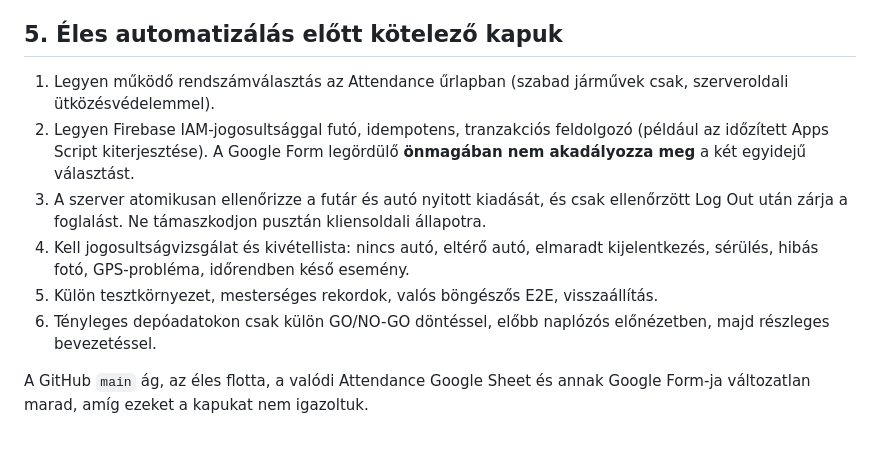
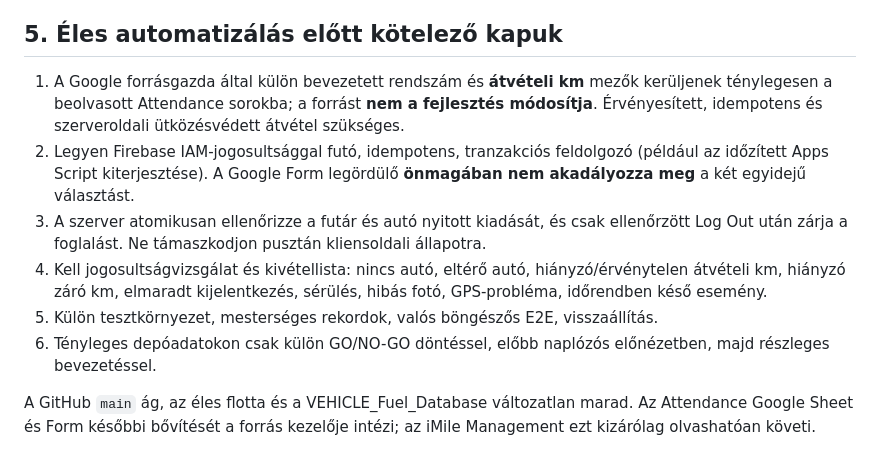
Before and after one commit to gwkq45tyzn-ctrl/flotta-nyilvantarto, a Markdown page: staging/imile-management/ATTENDANCE_AUTO_FLOTTA.md, the part around one of its changes. Drawn GitHub-style.

```diff
--- a/staging/imile-management/ATTENDANCE_AUTO_FLOTTA.md
+++ b/staging/imile-management/ATTENDANCE_AUTO_FLOTTA.md
@@ -41,11 +55,11 @@ A jelenlegi staging megvalósítás **olvasó rekonstrukció**, nem rögzít él
 
 ## 5. Éles automatizálás előtt kötelező kapuk
 
-1. Legyen működő rendszámválasztás az Attendance űrlapban (szabad járművek csak, szerveroldali ütközésvédelemmel).
+1. A Google forrásgazda által külön bevezetett rendszám és **átvételi km** mezők kerüljenek ténylegesen a beolvasott Attendance sorokba; a forrást **nem a fejlesztés módosítja**. Érvényesített, idempotens és szerveroldali ütközésvédett átvétel szükséges.
 2. Legyen Firebase IAM-jogosultsággal futó, idempotens, tranzakciós feldolgozó (például az időzített Apps Script kiterjesztése). A Google Form legördülő **önmagában nem akadályozza meg** a két egyidejű választást.
 3. A szerver atomikusan ellenőrizze a futár és autó nyitott kiadását, és csak ellenőrzött Log Out után zárja a foglalást. Ne támaszkodjon pusztán kliensoldali állapotra.
-4. Kell jogosultságvizsgálat és kivétellista: nincs autó, eltérő autó, elmaradt kijelentkezés, sérülés, hibás fotó, GPS-probléma, időrendben késő esemény.
+4. Kell jogosultságvizsgálat és kivétellista: nincs autó, eltérő autó, hiányzó/érvénytelen átvételi km, hiányzó záró km, elmaradt kijelentkezés, sérülés, hibás fotó, GPS-probléma, időrendben késő esemény.
 5. Külön tesztkörnyezet, mesterséges rekordok, valós böngészős E2E, visszaállítás.
 6. Tényleges depóadatokon csak külön GO/NO-GO döntéssel, előbb naplózós előnézetben, majd részleges bevezetéssel.
 
-A GitHub `main` ág, az éles flotta, a valódi Attendance Google Sheet és annak Google Form-ja változatlan marad, amíg ezeket a kapukat nem igazoltuk.
+A GitHub `main` ág, az éles flotta és a VEHICLE_Fuel_Database változatlan marad. Az Attendance Google Sheet és Form későbbi bővítését a forrás kezelője intézi; az iMile Management ezt kizárólag olvashatóan követi.
```
Also changed, not shown: other parts of staging/imile-management/ATTENDANCE_AUTO_FLOTTA.md (+21 -7 lines).
